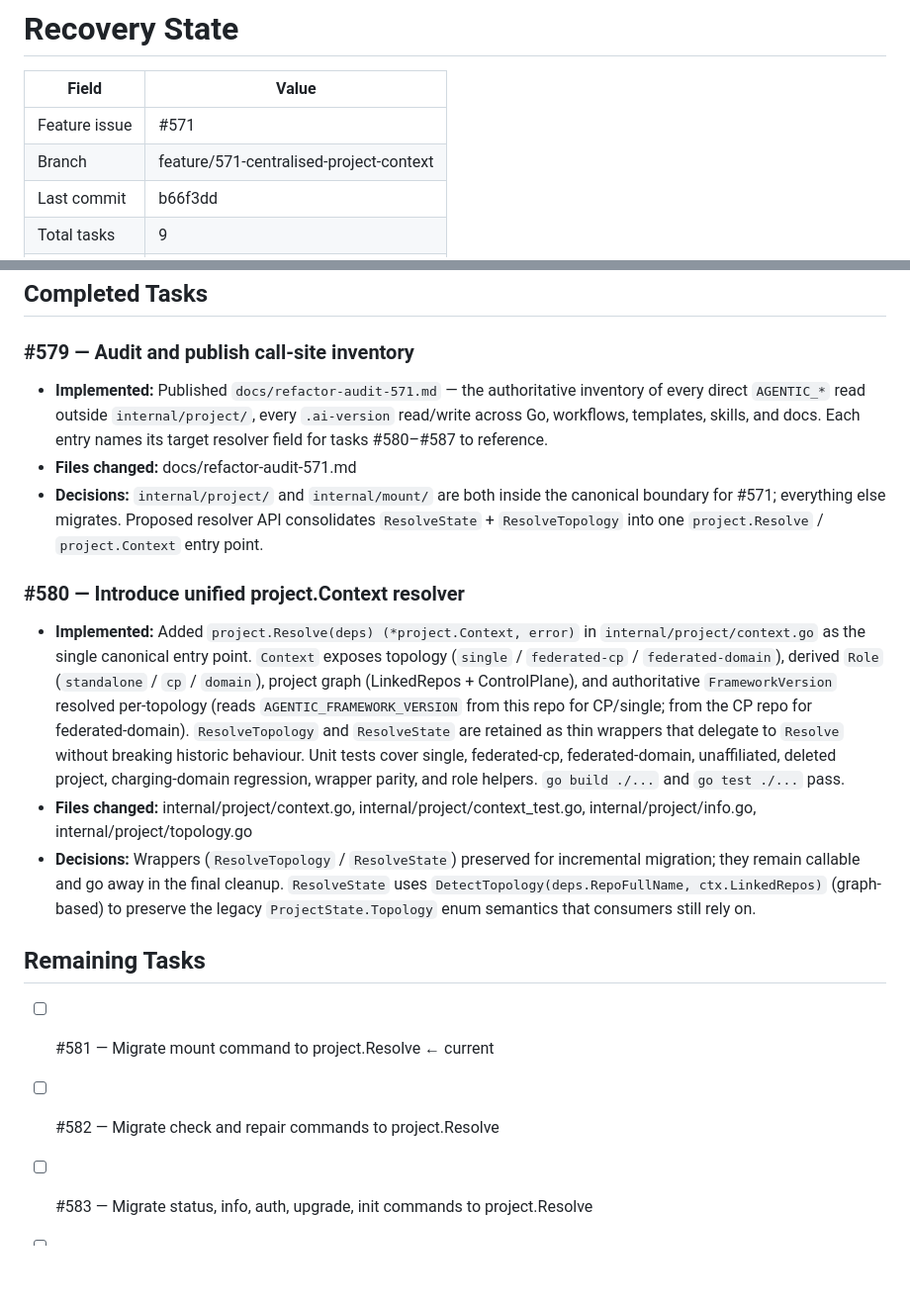
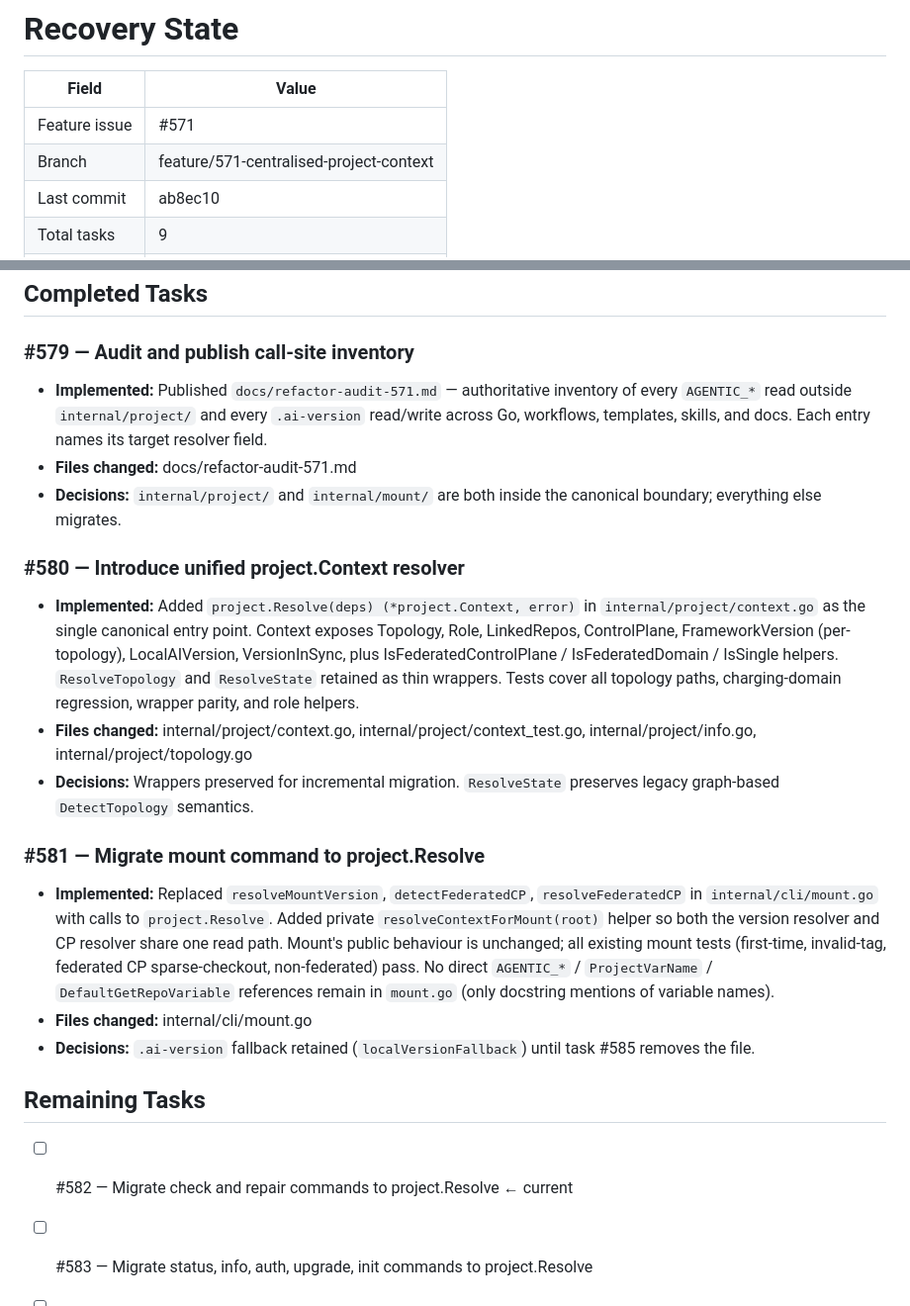
Before and after one commit to eddiecarpenter/gh-agentic, a Markdown page: recovery.md, 2 parts joined by grey strips. Shown at 99% size. GitHub-like rendering; blank space fills up the shorter version.

Commit message:
chore: update recovery.md — task 3 of 9 (#571)

```diff
--- a/recovery.md
+++ b/recovery.md
@@ -4,5 +4,5 @@
 |---------------------|------------------------------------|
 | Feature issue       | #571                               |
 | Branch              | feature/571-centralised-project-context |
-| Last commit         | b66f3dd                            |
+| Last commit         | ab8ec10                            |
 | Total tasks         | 9                                  |
@@ -11,19 +11,23 @@
 ## Completed Tasks
 
 ### #579 — Audit and publish call-site inventory
-- **Implemented:** Published `docs/refactor-audit-571.md` — the authoritative inventory of every direct `AGENTIC_*` read outside `internal/project/`, every `.ai-version` read/write across Go, workflows, templates, skills, and docs. Each entry names its target resolver field for tasks #580–#587 to reference.
+- **Implemented:** Published `docs/refactor-audit-571.md` — authoritative inventory of every `AGENTIC_*` read outside `internal/project/` and every `.ai-version` read/write across Go, workflows, templates, skills, and docs. Each entry names its target resolver field.
 - **Files changed:** docs/refactor-audit-571.md
-- **Decisions:** `internal/project/` and `internal/mount/` are both inside the canonical boundary for #571; everything else migrates. Proposed resolver API consolidates `ResolveState` + `ResolveTopology` into one `project.Resolve` / `project.Context` entry point.
+- **Decisions:** `internal/project/` and `internal/mount/` are both inside the canonical boundary; everything else migrates.
 
 ### #580 — Introduce unified project.Context resolver
-- **Implemented:** Added `project.Resolve(deps) (*project.Context, error)` in `internal/project/context.go` as the single canonical entry point. `Context` exposes topology (`single` / `federated-cp` / `federated-domain`), derived `Role` (`standalone` / `cp` / `domain`), project graph (LinkedRepos + ControlPlane), and authoritative `FrameworkVersion` resolved per-topology (reads `AGENTIC_FRAMEWORK_VERSION` from this repo for CP/single; from the CP repo for federated-domain). `ResolveTopology` and `ResolveState` are retained as thin wrappers that delegate to `Resolve` without breaking historic behaviour. Unit tests cover single, federated-cp, federated-domain, unaffiliated, deleted project, charging-domain regression, wrapper parity, and role helpers. `go build ./...` and `go test ./...` pass.
+- **Implemented:** Added `project.Resolve(deps) (*project.Context, error)` in `internal/project/context.go` as the single canonical entry point. Context exposes Topology, Role, LinkedRepos, ControlPlane, FrameworkVersion (per-topology), LocalAIVersion, VersionInSync, plus IsFederatedControlPlane / IsFederatedDomain / IsSingle helpers. `ResolveTopology` and `ResolveState` retained as thin wrappers. Tests cover all topology paths, charging-domain regression, wrapper parity, and role helpers.
 - **Files changed:** internal/project/context.go, internal/project/context_test.go, internal/project/info.go, internal/project/topology.go
-- **Decisions:** Wrappers (`ResolveTopology` / `ResolveState`) preserved for incremental migration; they remain callable and go away in the final cleanup. `ResolveState` uses `DetectTopology(deps.RepoFullName, ctx.LinkedRepos)` (graph-based) to preserve the legacy `ProjectState.Topology` enum semantics that consumers still rely on.
+- **Decisions:** Wrappers preserved for incremental migration. `ResolveState` preserves legacy graph-based `DetectTopology` semantics.
+
+### #581 — Migrate mount command to project.Resolve
+- **Implemented:** Replaced `resolveMountVersion`, `detectFederatedCP`, `resolveFederatedCP` in `internal/cli/mount.go` with calls to `project.Resolve`. Added private `resolveContextForMount(root)` helper so both the version resolver and CP resolver share one read path. Mount's public behaviour is unchanged; all existing mount tests (first-time, invalid-tag, federated CP sparse-checkout, non-federated) pass. No direct `AGENTIC_*` / `ProjectVarName` / `DefaultGetRepoVariable` references remain in `mount.go` (only docstring mentions of variable names).
+- **Files changed:** internal/cli/mount.go
+- **Decisions:** `.ai-version` fallback retained (`localVersionFallback`) until task #585 removes the file.
 
 ## Remaining Tasks
 
-- [ ] #581 — Migrate mount command to project.Resolve ← current
-- [ ] #582 — Migrate check and repair commands to project.Resolve
+- [ ] #582 — Migrate check and repair commands to project.Resolve ← current
 - [ ] #583 — Migrate status, info, auth, upgrade, init commands to project.Resolve
 - [ ] #584 — Enforce boundary: fail CI on direct AGENTIC_* reads outside internal/project/
 - [ ] #585 — Remove .ai-version file and local AGENTIC_TOPOLOGY gate
```
Also changed, not shown: other parts of recovery.md (+1 -1 lines).
